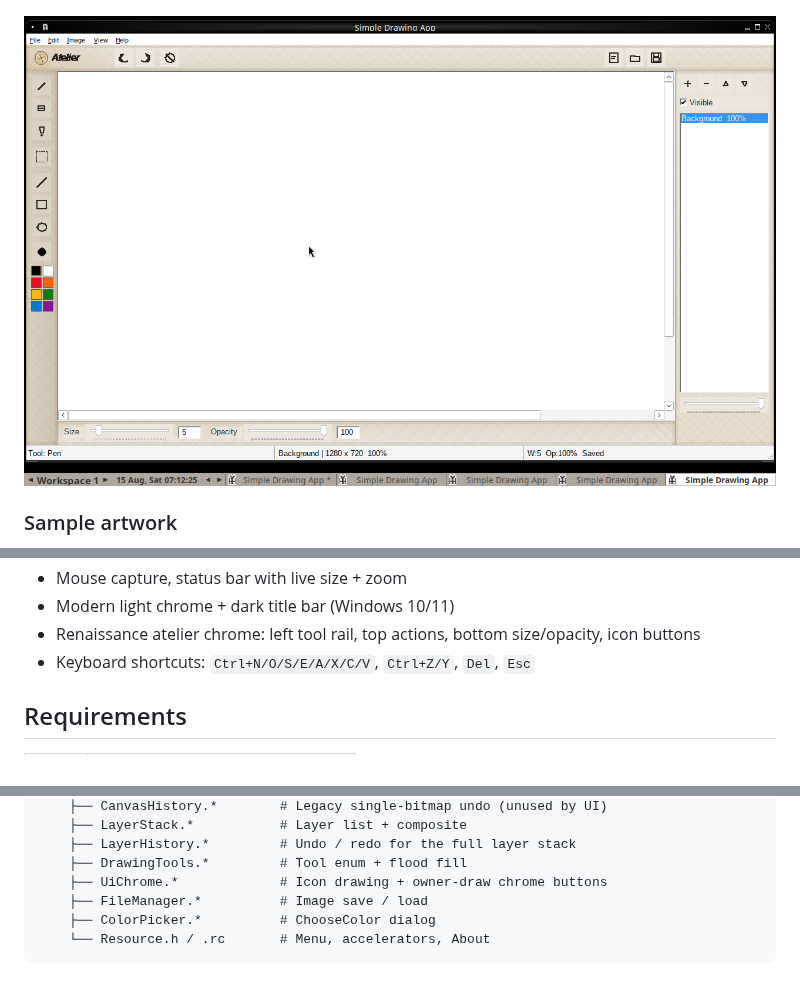
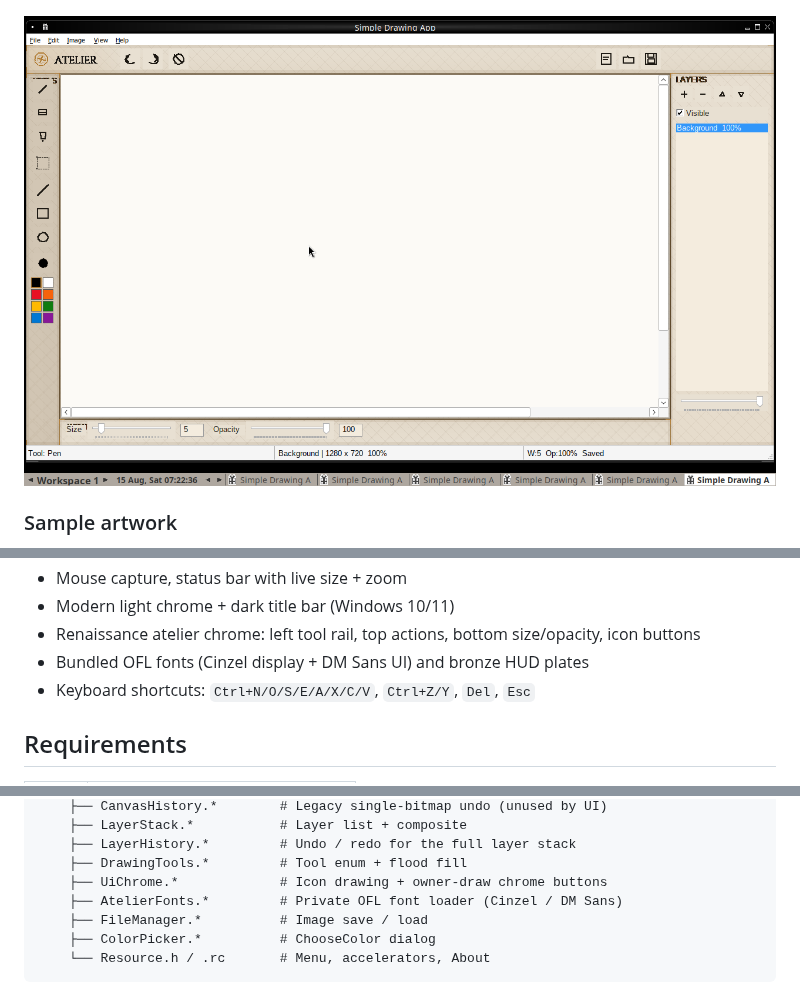
Before and after one commit to badxv/SimpleDrawingApp, a Markdown page: README.md, 3 parts joined by grey strips. GitHub-like rendering; pictures changed too: docs/media/app-window.png.

```diff
--- a/README.md
+++ b/README.md
@@ -44,6 +44,7 @@ Made with the same building blocks the app exposes — gradients, ellipses, poly
 - Mouse capture, status bar with live size + zoom
 - Modern light chrome + dark title bar (Windows 10/11)
 - Renaissance atelier chrome: left tool rail, top actions, bottom size/opacity, icon buttons
+- Bundled OFL fonts (Cinzel display + DM Sans UI) and bronze HUD plates
 - Keyboard shortcuts: `Ctrl+N/O/S/E/A/X/C/V`, `Ctrl+Z/Y`, `Del`, `Esc`
 
 ## Requirements
@@ -99,6 +100,7 @@ SimpleDrawingApp/
     ├── LayerHistory.*         # Undo / redo for the full layer stack
     ├── DrawingTools.*         # Tool enum + flood fill
     ├── UiChrome.*             # Icon drawing + owner-draw chrome buttons
+    ├── AtelierFonts.*         # Private OFL font loader (Cinzel / DM Sans)
     ├── FileManager.*          # Image save / load
     ├── ColorPicker.*          # ChooseColor dialog
     └── Resource.h / .rc       # Menu, accelerators, About
```
Also changed, not shown: other parts of README.md (+1 -0 lines), 15 other files.
